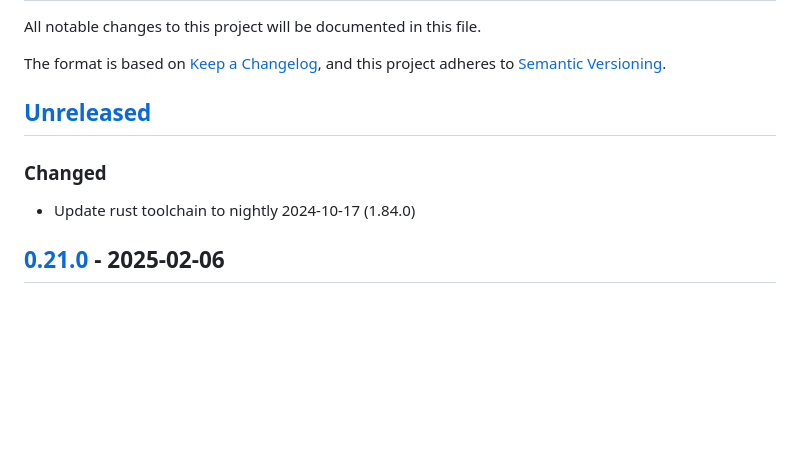
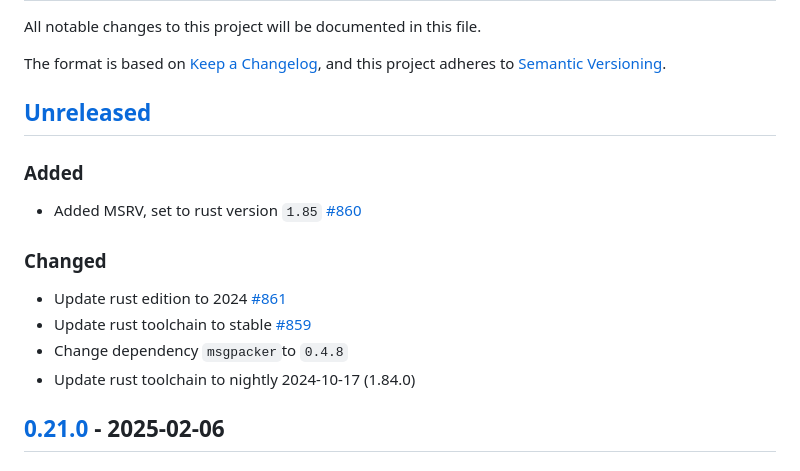
Before and after one commit to dusk-network/zk-tools, a Markdown page: crates/plonk/CHANGELOG.md, the part around one of its changes. Drawn GitHub-style; blank space fills up the shorter version.

Commit message:
Update changelog

```diff
--- a/crates/plonk/CHANGELOG.md
+++ b/crates/plonk/CHANGELOG.md
@@ -7,8 +7,15 @@ and this project adheres to [Semantic Versioning](https://semver.org/spec/v2.0.0
 
 ## [Unreleased]
 
+### Added
+
+- Added MSRV, set to rust version `1.85` [#860]
+
 ### Changed
 
+- Update rust edition to 2024 [#861]
+- Update rust toolchain to stable [#859]
+- Change dependency `msgpacker`to `0.4.8`
 - Update rust toolchain to nightly 2024-10-17 (1.84.0)
 
 ## [0.21.0] - 2025-02-06
```
Also changed, not shown: other parts of crates/plonk/CHANGELOG.md (+3 -0 lines).
